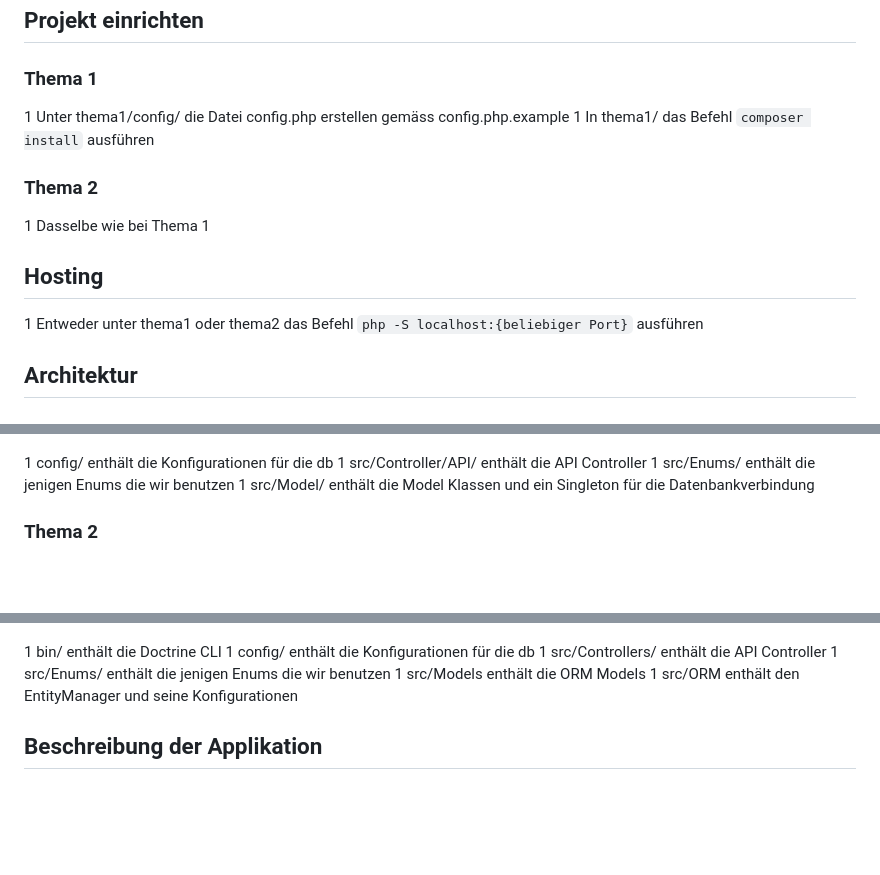
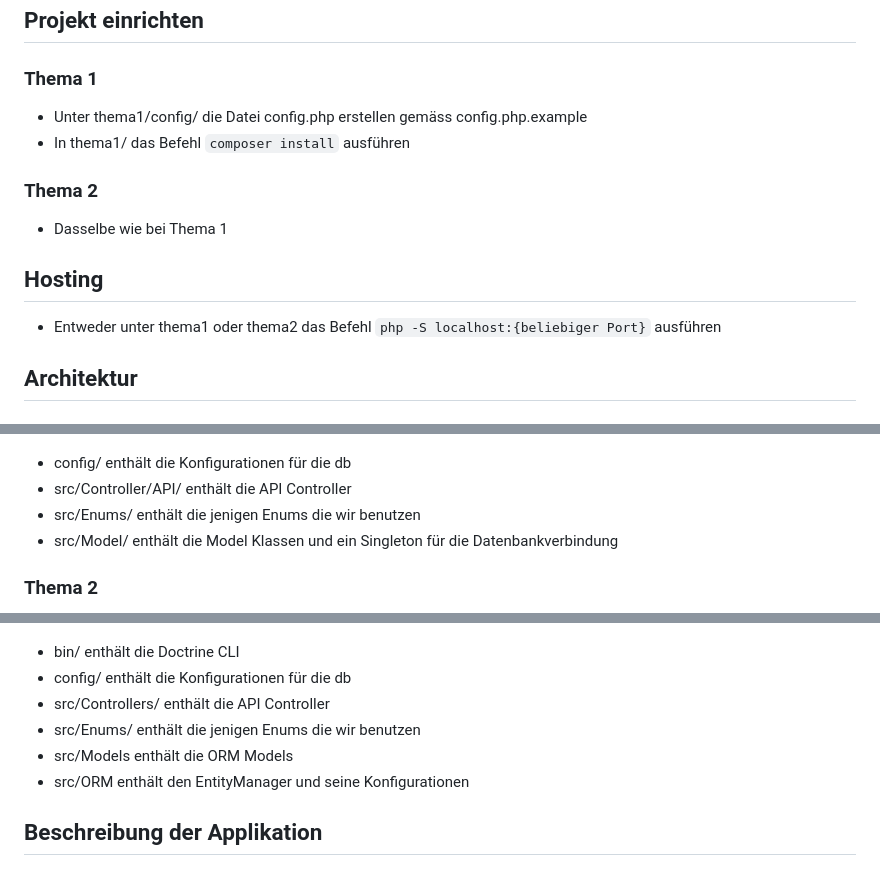
Before and after one commit to ItzSveno/GoldHoarders, a Markdown page: README.md, 3 parts joined by grey strips. Drawn GitHub-style; blank space fills up the shorter version.

Commit message:
fix: markdown list moment

```diff
--- a/README.md
+++ b/README.md
@@ -17,34 +17,34 @@ Wie möchten eine Web API für eine Bankapplikation erstellen. Dafür benutzen w
 ## Projekt einrichten
 
 ### Thema 1
-1 Unter thema1/config/ die Datei config.php erstellen gemäss config.php.example
-1 In thema1/ das Befehl `composer install` ausführen
+- Unter thema1/config/ die Datei config.php erstellen gemäss config.php.example
+- In thema1/ das Befehl `composer install` ausführen
 
 ### Thema 2
-1 Dasselbe wie bei Thema 1
+- Dasselbe wie bei Thema 1
 
 ## Hosting
-1 Entweder unter thema1 oder thema2 das Befehl `php -S localhost:{beliebiger Port}` ausführen
+- Entweder unter thema1 oder thema2 das Befehl `php -S localhost:{beliebiger Port}` ausführen
 
 ## Architektur
 
 ### Thema 1
 ![thema1](https://raw.githubusercontent.com/ItzSveno/GoldHoarders/main/architecture/thema1_architektur.png)
 
-1 config/ enthält die Konfigurationen für die db
-1 src/Controller/API/ enthält die API Controller
-1 src/Enums/ enthält die jenigen Enums die wir benutzen
-1 src/Model/ enthält die Model Klassen und ein Singleton für die Datenbankverbindung
+- config/ enthält die Konfigurationen für die db
+- src/Controller/API/ enthält die API Controller
+- src/Enums/ enthält die jenigen Enums die wir benutzen
+- src/Model/ enthält die Model Klassen und ein Singleton für die Datenbankverbindung
 
 ### Thema 2
 ![thema2](https://raw.githubusercontent.com/ItzSveno/GoldHoarders/main/architecture/thema2_architektur.png)
 
-1 bin/ enthält die Doctrine CLI
-1 config/ enthält die Konfigurationen für die db
-1 src/Controllers/ enthält die API Controller
-1 src/Enums/ enthält die jenigen Enums die wir benutzen
-1 src/Models enthält die ORM Models
-1 src/ORM enthält den EntityManager und seine Konfigurationen
+- bin/ enthält die Doctrine CLI
+- config/ enthält die Konfigurationen für die db
+- src/Controllers/ enthält die API Controller
+- src/Enums/ enthält die jenigen Enums die wir benutzen
+- src/Models enthält die ORM Models
+- src/ORM enthält den EntityManager und seine Konfigurationen
 
 ## Beschreibung der Applikation
 
```
